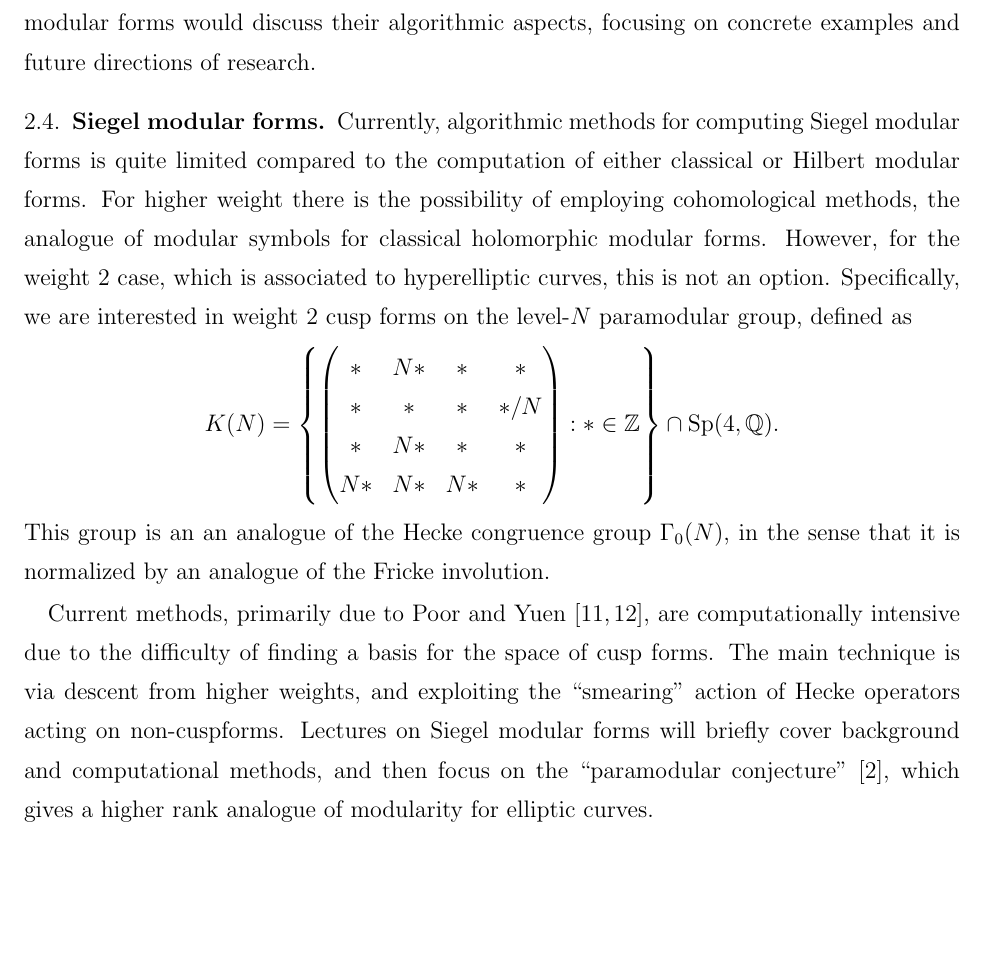
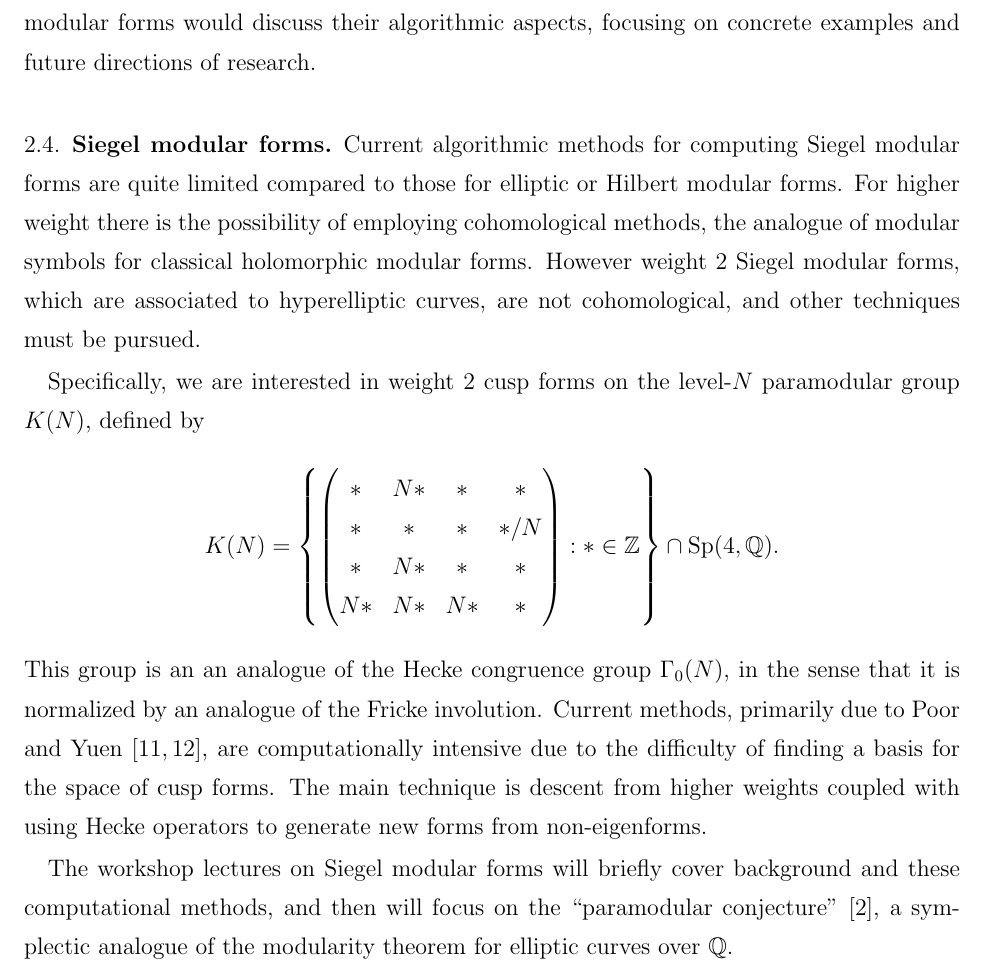
Before and after one commit to jwj61/lmfdb-asu-14, a LaTeX paper (proposal.tex): part of page 5 of 10, cut so that both start at the same text, the shorter picture padded with empty space. Compiled offline with pdfLaTeX.

Commit message:
other edits, slight modifications.

```diff
--- a/proposal.tex
+++ b/proposal.tex
@@ -302,15 +301,16 @@ future directions of research.
 
 \subsection{Siegel modular forms}
 
-Currently, algorithmic methods for computing Siegel modular
-forms is quite limited compared to
-the computation of either classical or Hilbert modular forms.  For
-higher weight there is the possibility of employing cohomological
+Current algorithmic methods for computing Siegel modular forms are
+quite limited compared to those for elliptic or Hilbert modular forms.
+For higher weight there is the possibility of employing cohomological
 methods, the analogue of modular symbols for classical holomorphic
-modular forms.  However, for the weight 2 case, which is associated
-to hyperelliptic curves, this is not an option.  Specifically, we are
-interested in weight 2 cusp forms on the level-$N$ paramodular group,
-defined as
+modular forms.  However weight 2 Siegel modular forms, which are associated to
+hyperelliptic curves, are not cohomological, and other techniques must
+be pursued.
+
+Specifically, we are interested in weight 2 cusp forms on the
+level-$N$ paramodular group $K (N)$, defined by
 $$
 K(N)=\left\{
 \left(\begin{matrix}
@@ -322,20 +322,20 @@ N*&N*&N*&*
 :
 *\in{\Z}\right\}\cap \mathrm{Sp}(4, \Q).
 $$
+% ouch i hate this choice of symplectic form \dots but i guess
+% most people are cool with it
 This group is an an analogue of the Hecke congruence group
 $\Gamma_0(N)$, in the sense that it is normalized by an analogue of
-the Fricke involution.
+the Fricke involution.  Current methods, primarily due to Poor and
+Yuen \cite{poory, PY_para_p}, are computationally intensive due to the
+difficulty of finding a basis for the space of cusp forms.  The main
+technique is descent from higher weights coupled with using Hecke
+operators to generate new forms from non-eigenforms.
 
-Current methods, primarily due to Poor and Yuen \cite{poory, PY_para_p}, are
-computationally
-intensive due to the difficulty of finding a basis for the space of
-cusp forms.  The main technique is via descent from higher weights,
-and exploiting the ``smearing'' action of Hecke operators acting on
-non-cuspforms.  Lectures on Siegel modular forms will briefly cover
-background and computational methods, and then focus on the
-``paramodular conjecture'' \cite{BrumerKramer}, which gives a higher
-rank analogue of
-modularity for elliptic curves.
+The workshop lectures on Siegel modular forms will briefly cover
+background and these computational methods, and then will focus on the
+``paramodular conjecture'' \cite{BrumerKramer}, a symplectic analogue
+of the modularity theorem for elliptic curves over $\Q$.
 
 
 \subsection{$L$-functions}
```
Also changed, not shown: proposal.pdf, proposal.tex (56 more changed lines).
